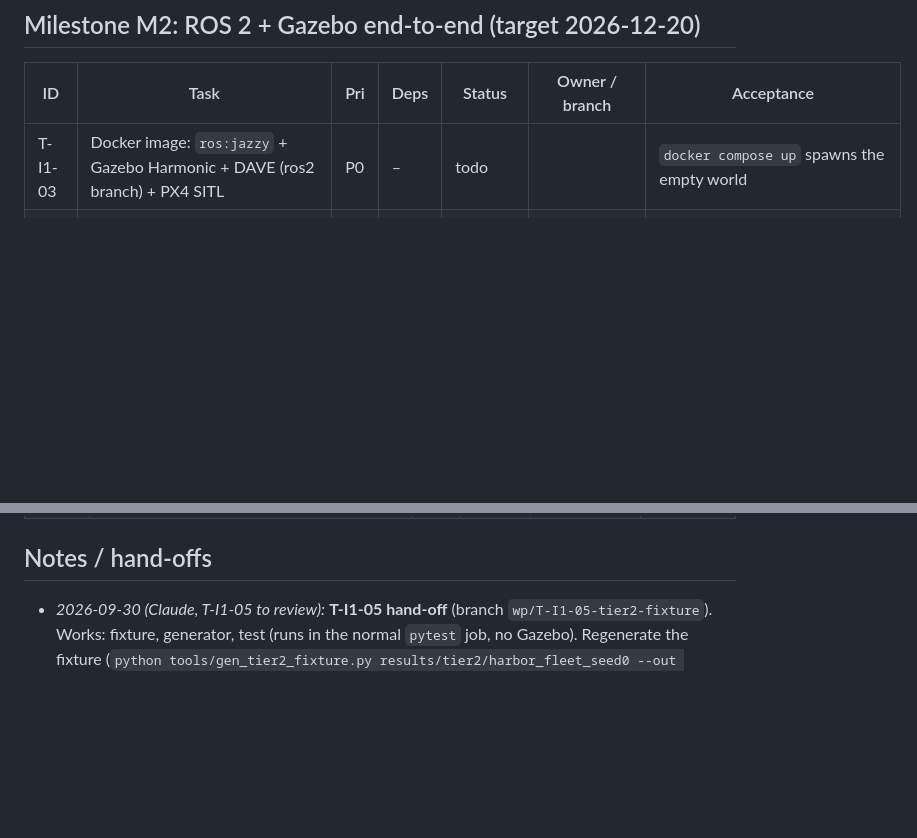
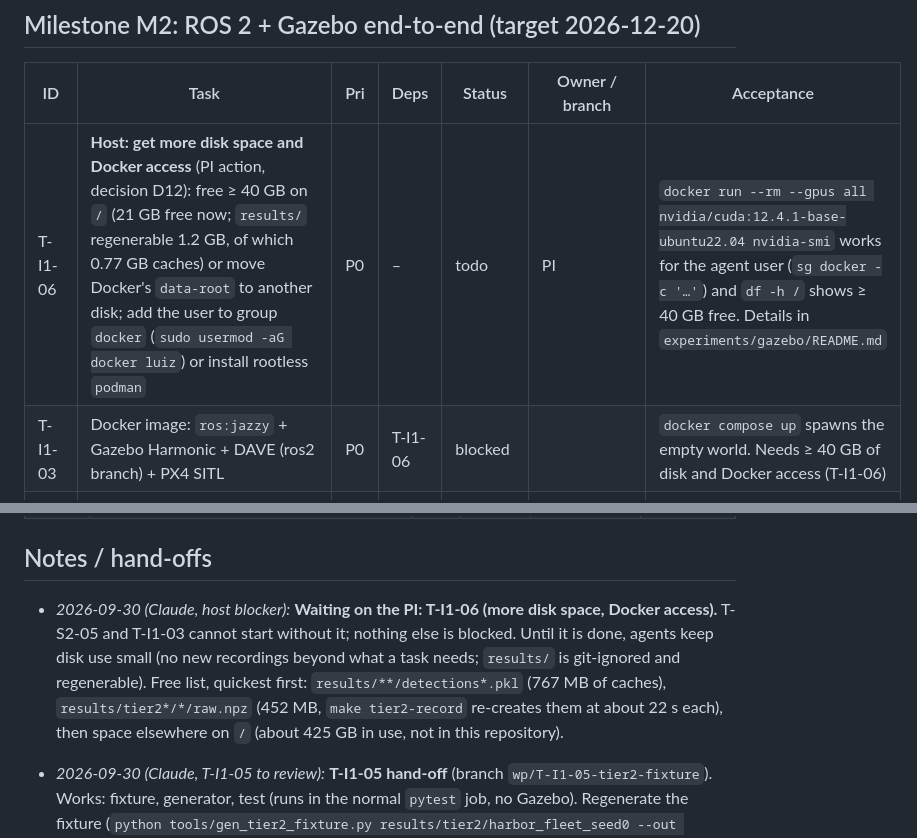
Before and after one commit to lesaf92/avatar_slam, a Markdown page: docs/TASKS.md, 2 parts joined by grey strips. Drawn GitHub-style; blank space fills up the shorter version.

```diff
--- a/docs/TASKS.md
+++ b/docs/TASKS.md
@@ -60,7 +60,8 @@ Status values: `todo` · `in-progress` · `review` · `done` · `blocked`.
 
 | ID | Task | Pri | Deps | Status | Owner / branch | Acceptance |
 |---|---|---|---|---|---|---|
-| T-I1-03 | Docker image: `ros:jazzy` + Gazebo Harmonic + DAVE (ros2 branch) + PX4 SITL | P0 | – | todo | | `docker compose up` spawns the empty world |
+| T-I1-06 | **Host: get more disk space and Docker access** (PI action, decision D12): free ≥ 40 GB on `/` (21 GB free now; `results/` regenerable 1.2 GB, of which 0.77 GB caches) or move Docker's `data-root` to another disk; add the user to group `docker` (`sudo usermod -aG docker luiz`) or install rootless `podman` | P0 | – | todo | PI | `docker run --rm --gpus all nvidia/cuda:12.4.1-base-ubuntu22.04 nvidia-smi` works for the agent user (`sg docker -c '…'`) and `df -h /` shows ≥ 40 GB free. Details in `experiments/gazebo/README.md` |
+| T-I1-03 | Docker image: `ros:jazzy` + Gazebo Harmonic + DAVE (ros2 branch) + PX4 SITL | P0 | T-I1-06 | blocked | | `docker compose up` spawns the empty world. Needs ≥ 40 GB of disk and Docker access (T-I1-06) |
 | T-S2-01 | Gazebo Harmonic harbour world (piles, hulls, quay, buoys) from scenario YAML | P0 | T-S4-01, T-I1-03 | review | Claude · `wp/T-S2-01-gazebo-tier2` | World loads; GT exported. **v0 (ADR-0007):** built from the Python scenario (`avatar.tier2.sdf`), not YAML, and without the Docker image; both deps stay open |
 | T-S2-02 | Spawn the reference fleet in `unified.launch.py`: Husky (`clearpath_simulator`), PX4 SITL hexacopter (Tarot-like), BlueROV2 (DAVE), static gateway, optional BlueBoat | P0 | T-S2-01 | in-progress | Claude · `wp/T-S2-01-gazebo-tier2` | All move on scripted paths. **v0 done as kinematic sensor rigs** at the Tier-1 ground-truth pose (ADR-0007). Clearpath, PX4 and DAVE vehicles are **blocked** by T-I1-03 (no root / Docker on the lab machine); tracked as T-S2-05 |
 | T-S2-03 | Sensor bridges: VLP-16 (`gpu_lidar`), D435i (`rgbd_camera`), Micron Gemini (DAVE multibeam: 90°, 128 beams, 50 m), DVL A50, Bar30, IMU (`ros_gz_bridge`), NED→ENU at the boundary | P0 | T-S2-02 | in-progress | Claude · `wp/T-S2-01-gazebo-tier2` | Topics per `conventions.md` §7. **v0:** VLP-16, D435i depth and a ray-cast Gemini proxy are recorded over gz-transport (`experiments/gazebo/`, geometry check per recording); no ROS bridge yet, DVL/Bar30/IMU come from the Tier-1 odometry models |
@@ -121,6 +122,8 @@ Status values: `todo` · `in-progress` · `review` · `done` · `blocked`.
 
 ## Notes / hand-offs
 
+- *2026-09-30 (Claude, host blocker):* **Waiting on the PI: T-I1-06 (more disk space, Docker access).** T-S2-05 and T-I1-03 cannot start without it; nothing else is blocked. Until it is done, agents keep disk use small (no new recordings beyond what a task needs; `results/` is git-ignored and regenerable). Free list, quickest first: `results/**/detections*.pkl` (767 MB of caches), `results/tier2*/*/raw.npz` (452 MB, `make tier2-record` re-creates them at about 22 s each), then space elsewhere on `/` (about 425 GB in use, not in this repository).
+
 - *2026-09-30 (Claude, T-I1-05 to review):* **T-I1-05 hand-off** (branch `wp/T-I1-05-tier2-fixture`). Works: fixture, generator, test (runs in the normal `pytest` job, no Gazebo). Regenerate the fixture (`python tools/gen_tier2_fixture.py results/tier2/harbor_fleet_seed0 --out testdata/tier2`) and say why in the commit whenever the front-end, the Tier-1 scenario or the recorder changes on purpose; the fixture is valid only with the scenario code that made the recording.
 
 - *2026-09-30 (Claude, T-S1-09 to review):* **T-S1-09 hand-off** (branch `wp/T-S1-09-structured-errors`). Works: the two error models with tests (they leave the existing random streams untouched), four realism levels, `paper/data/realism.csv` at `4306589` and the paper's realism paragraph and table caption. Result and the reproducibility caveat: LOG L32. Corrected two earlier statements that L32 contradicts (LOG L28 item 7, PLAN R11, the paper's fifth limitation).
```
Also changed, not shown: docs/PLAN.md (+12 -2 lines).
